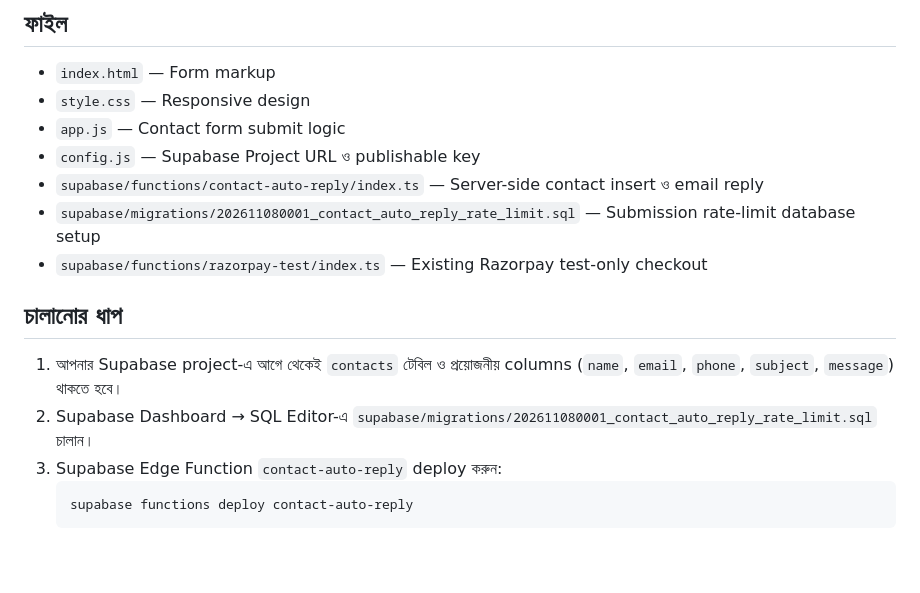
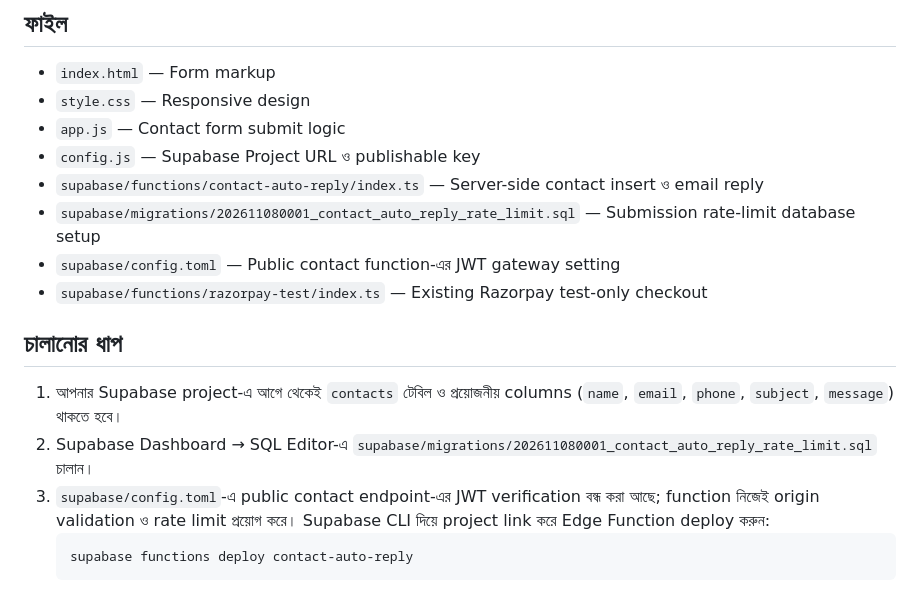
Before and after one commit to halderrupam844-gif/contact-from, a Markdown page: README-BN.md, the part around the change. Rendered like a GitHub page; blank space fills up the shorter version.

Commit message:
Document Edge Function gateway configuration

````diff
--- a/README-BN.md
+++ b/README-BN.md
@@ -9,13 +9,14 @@
 - `config.js` — Supabase Project URL ও publishable key
 - `supabase/functions/contact-auto-reply/index.ts` — Server-side contact insert ও email reply
 - `supabase/migrations/202611080001_contact_auto_reply_rate_limit.sql` — Submission rate-limit database setup
+- `supabase/config.toml` — Public contact function-এর JWT gateway setting
 - `supabase/functions/razorpay-test/index.ts` — Existing Razorpay test-only checkout
 
 ## চালানোর ধাপ
 
 1. আপনার Supabase project-এ আগে থেকেই `contacts` টেবিল ও প্রয়োজনীয় columns (`name`, `email`, `phone`, `subject`, `message`) থাকতে হবে।
 2. Supabase Dashboard → SQL Editor-এ `supabase/migrations/202611080001_contact_auto_reply_rate_limit.sql` চালান।
-3. Supabase Edge Function `contact-auto-reply` deploy করুন:
+3. `supabase/config.toml`-এ public contact endpoint-এর JWT verification বন্ধ করা আছে; function নিজেই origin validation ও rate limit প্রয়োগ করে। Supabase CLI দিয়ে project link করে Edge Function deploy করুন:
    ```sh
    supabase functions deploy contact-auto-reply
    ```
````
